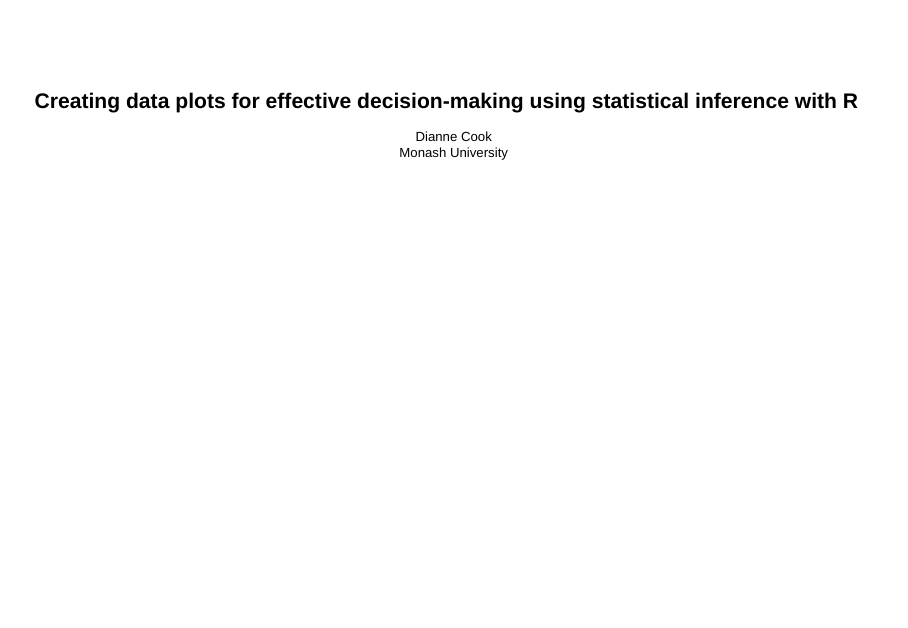
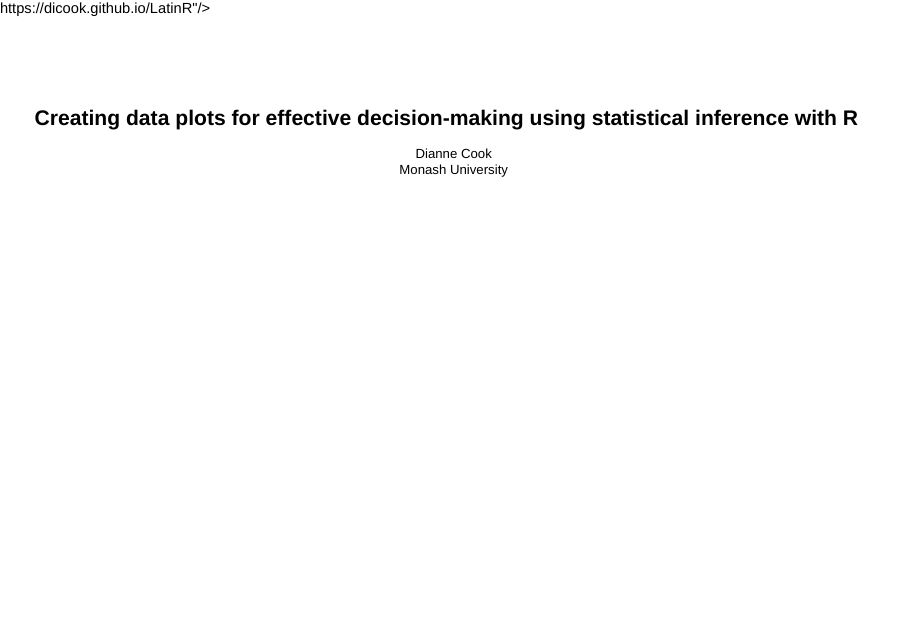
Before and after one commit to dicook/LatinR, a Quarto document (slides1.qmd): page 1 of 42. Rendered offline with R 4.5, knitr and Pandoc in place of Quarto, with nearby package versions; drawn as Slidy slides in place of the format the file asks for; some code elsewhere in the file could not run offline.

Commit message:
web site in footer on slides

````diff
--- a/slides1.qmd
+++ b/slides1.qmd
@@ -12,6 +12,7 @@ format:
 code-line-numbers: false
 message: false
 highlight-style: pygments
+footer: "[https://dicook.github.io/LatinR](https://dicook.github.io/LatinR)"
 ---
 
 ```{r, include = FALSE}
````
Also changed, not shown: slides2.qmd (+1 -0 lines), slides1.html, slides2.html.
